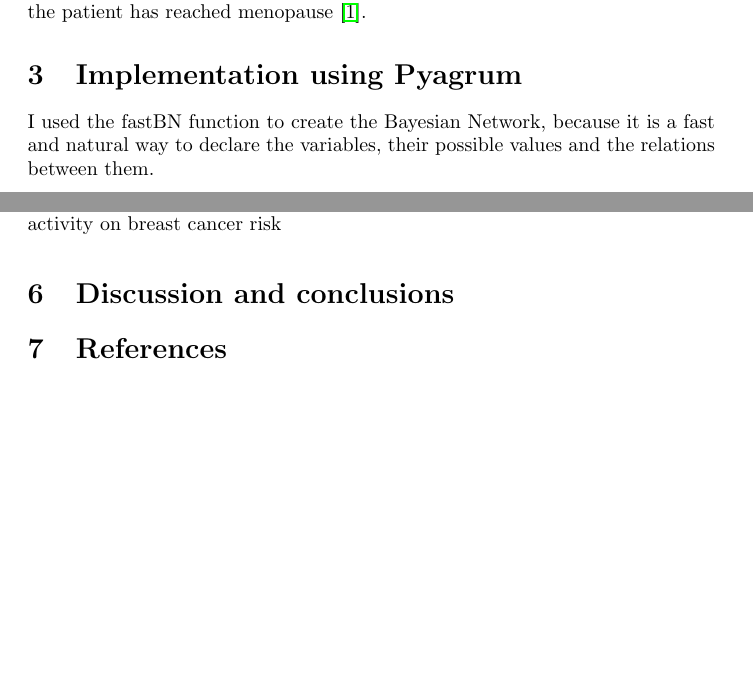
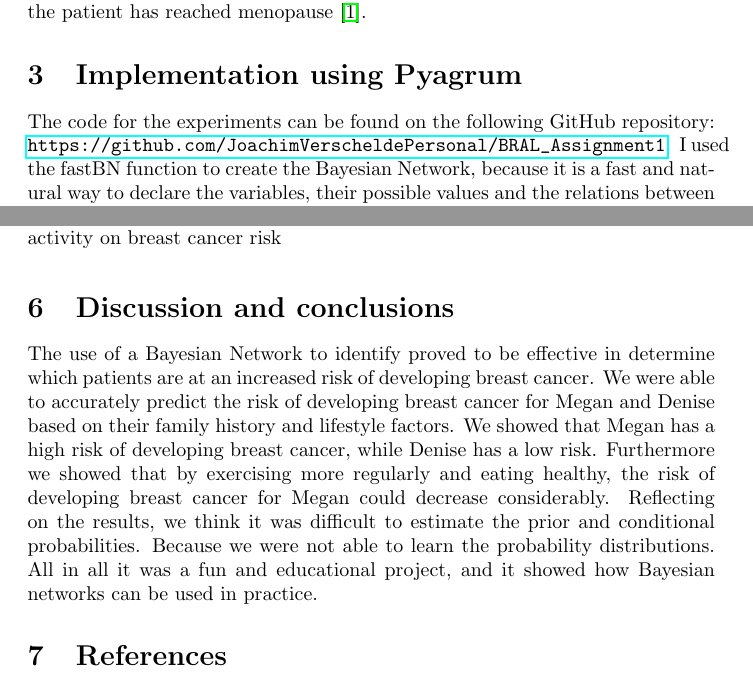
Before and after one commit to JoachimVerscheldePersonal/BRAL_Assignment1, a LaTeX document (paper/paper.tex): two parts of pages 3 and 7 of 8, joined at a grey line, cut so that both start at the same text, the shorter picture padded with empty space. Compiled offline with pdfLaTeX.

Commit message:
final commit

```diff
--- a/paper/paper.tex
+++ b/paper/paper.tex
@@ -82,6 +82,7 @@ It is difficult to tell if obesity causes breast cancer, but there is definitely
 
 \section{Implementation using Pyagrum}
 % description of how you implemented the network using pyAgrum: which functions did you use, and why?;
+The code for the experiments can be found on the following GitHub repository: \url{https://github.com/JoachimVerscheldePersonal/BRAL_Assignment1}.
 I used the fastBN function to create the Bayesian Network, because it is a fast and natural way to declare the variables, their possible values and the relations between them.
 \begin{figure}[H]
     \centering
@@ -196,7 +197,11 @@ However the doctors have some recommendations for Megan. Using the Bayesian netw
 \section{Discussion and conclusions}
 % discussion and conclusions, where you also reflect on the result you obtained.
 % Were you successful in finding the answer(s) to your question? What could you have done better?;
-
+The use of a Bayesian Network to identify proved to be effective in determine which patients are at an increased risk of developing breast cancer.
+We were able to accurately predict the risk of developing breast cancer for Megan and Denise based on their family history and lifestyle factors.
+We showed that Megan has a high risk of developing breast cancer, while Denise has a low risk. Furthermore we showed that by exercising more regularly and eating healthy, the risk of developing breast cancer for Megan could decrease considerably.
+Reflecting on the results, we think it was difficult to estimate the prior and conditional probabilities. Because we were not able to learn the probability distributions.
+All in all it was a fun and educational project, and it showed how Bayesian networks can be used in practice.
 \section{References}
 \bibliographystyle{plain}
 \bibliography{references}
```
Also changed, not shown: paper/paper.pdf, 6 other files.
